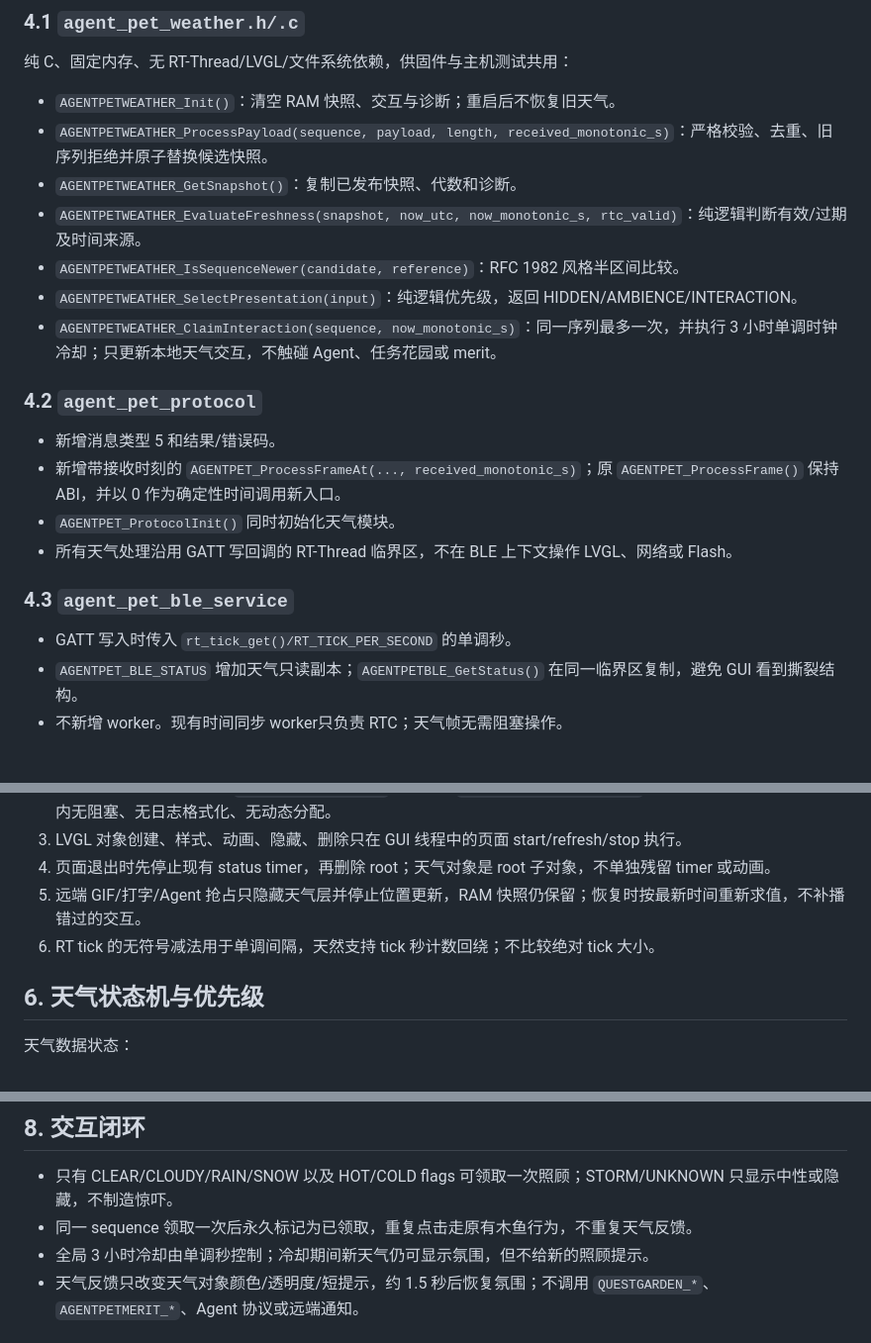
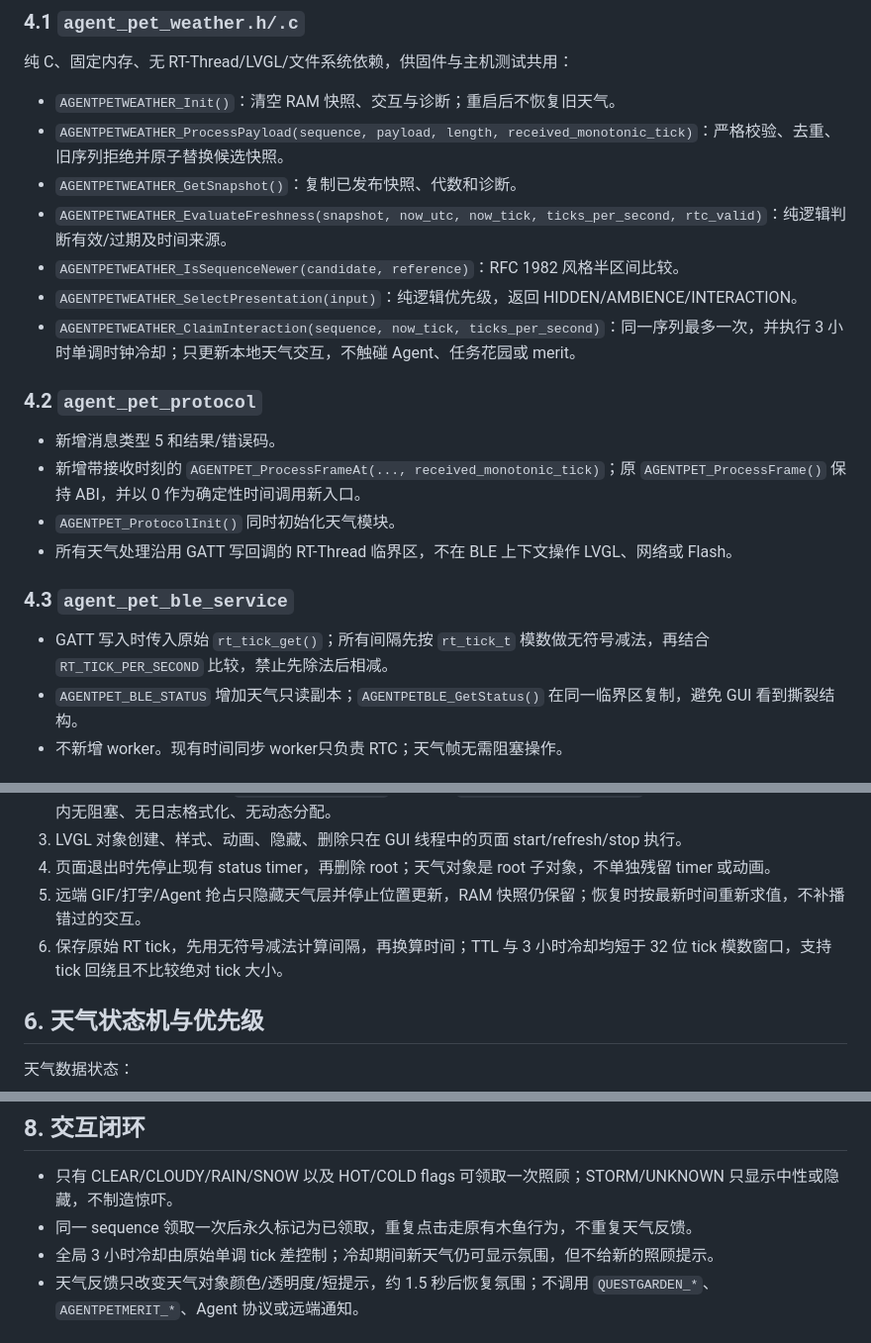
Before and after one commit to fcb1379/agent-pet-sf32, a Markdown page: docs/2026-08-08-momo-weather-moments-design.md, 3 parts joined by grey strips. Shown at 99% size. GitHub-like rendering.

Commit message:
修正天气功能单调时钟回绕方案

```diff
--- a/docs/2026-08-08-momo-weather-moments-design.md
+++ b/docs/2026-08-08-momo-weather-moments-design.md
@@ -65,23 +65,23 @@ AGENTPETBLE_GetStatus（临界区内复制）
 纯 C、固定内存、无 RT-Thread/LVGL/文件系统依赖，供固件与主机测试共用：
 
 - `AGENTPETWEATHER_Init()`：清空 RAM 快照、交互与诊断；重启后不恢复旧天气。
-- `AGENTPETWEATHER_ProcessPayload(sequence, payload, length, received_monotonic_s)`：严格校验、去重、旧序列拒绝并原子替换候选快照。
+- `AGENTPETWEATHER_ProcessPayload(sequence, payload, length, received_monotonic_tick)`：严格校验、去重、旧序列拒绝并原子替换候选快照。
 - `AGENTPETWEATHER_GetSnapshot()`：复制已发布快照、代数和诊断。
-- `AGENTPETWEATHER_EvaluateFreshness(snapshot, now_utc, now_monotonic_s, rtc_valid)`：纯逻辑判断有效/过期及时间来源。
+- `AGENTPETWEATHER_EvaluateFreshness(snapshot, now_utc, now_tick, ticks_per_second, rtc_valid)`：纯逻辑判断有效/过期及时间来源。
 - `AGENTPETWEATHER_IsSequenceNewer(candidate, reference)`：RFC 1982 风格半区间比较。
 - `AGENTPETWEATHER_SelectPresentation(input)`：纯逻辑优先级，返回 HIDDEN/AMBIENCE/INTERACTION。
-- `AGENTPETWEATHER_ClaimInteraction(sequence, now_monotonic_s)`：同一序列最多一次，并执行 3 小时单调时钟冷却；只更新本地天气交互，不触碰 Agent、任务花园或 merit。
+- `AGENTPETWEATHER_ClaimInteraction(sequence, now_tick, ticks_per_second)`：同一序列最多一次，并执行 3 小时单调时钟冷却；只更新本地天气交互，不触碰 Agent、任务花园或 merit。
 
 ### 4.2 `agent_pet_protocol`
 
 - 新增消息类型 5 和结果/错误码。
-- 新增带接收时刻的 `AGENTPET_ProcessFrameAt(..., received_monotonic_s)`；原 `AGENTPET_ProcessFrame()` 保持 ABI，并以 0 作为确定性时间调用新入口。
+- 新增带接收时刻的 `AGENTPET_ProcessFrameAt(..., received_monotonic_tick)`；原 `AGENTPET_ProcessFrame()` 保持 ABI，并以 0 作为确定性时间调用新入口。
 - `AGENTPET_ProtocolInit()` 同时初始化天气模块。
 - 所有天气处理沿用 GATT 写回调的 RT-Thread 临界区，不在 BLE 上下文操作 LVGL、网络或 Flash。
 
 ### 4.3 `agent_pet_ble_service`
 
-- GATT 写入时传入 `rt_tick_get()/RT_TICK_PER_SECOND` 的单调秒。
+- GATT 写入时传入原始 `rt_tick_get()`；所有间隔先按 `rt_tick_t` 模数做无符号减法，再结合 `RT_TICK_PER_SECOND` 比较，禁止先除法后相减。
 - `AGENTPET_BLE_STATUS` 增加天气只读副本；`AGENTPETBLE_GetStatus()` 在同一临界区复制，避免 GUI 看到撕裂结构。
 - 不新增 worker。现有时间同步 worker只负责 RTC；天气帧无需阻塞操作。
 
@@ -99,7 +99,7 @@ AGENTPETBLE_GetStatus（临界区内复制）
 3. LVGL 对象创建、样式、动画、隐藏、删除只在 GUI 线程中的页面 start/refresh/stop 执行。
 4. 页面退出时先停止现有 status timer，再删除 root；天气对象是 root 子对象，不单独残留 timer 或动画。
 5. 远端 GIF/打字/Agent 抢占只隐藏天气层并停止位置更新，RAM 快照仍保留；恢复时按最新时间重新求值，不补播错过的交互。
-6. RT tick 的无符号减法用于单调间隔，天然支持 tick 秒计数回绕；不比较绝对 tick 大小。
+6. 保存原始 RT tick，先用无符号减法计算间隔，再换算时间；TTL 与 3 小时冷却均短于 32 位 tick 模数窗口，支持 tick 回绕且不比较绝对 tick 大小。
 
 ## 6. 天气状态机与优先级
 
@@ -139,7 +139,7 @@ FRESH --合法更新序列--> FRESH（替换，不排队）
 
 - 只有 CLEAR/CLOUDY/RAIN/SNOW 以及 HOT/COLD flags 可领取一次照顾；STORM/UNKNOWN 只显示中性或隐藏，不制造惊吓。
 - 同一 sequence 领取一次后永久标记为已领取，重复点击走原有木鱼行为，不重复天气反馈。
-- 全局 3 小时冷却由单调秒控制；冷却期间新天气仍可显示氛围，但不给新的照顾提示。
+- 全局 3 小时冷却由原始单调 tick 差控制；冷却期间新天气仍可显示氛围，但不给新的照顾提示。
 - 天气反馈只改变天气对象颜色/透明度/短提示，约 1.5 秒后恢复氛围；不调用 `QUESTGARDEN_*`、`AGENTPETMERIT_*`、Agent 协议或远端通知。
 
 ## 9. 固定内存与性能预算
```
